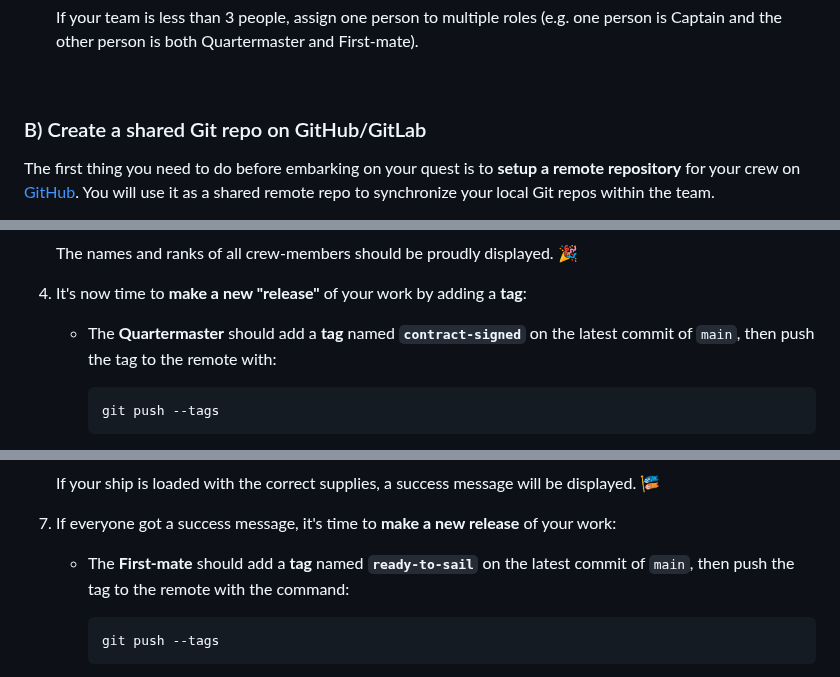
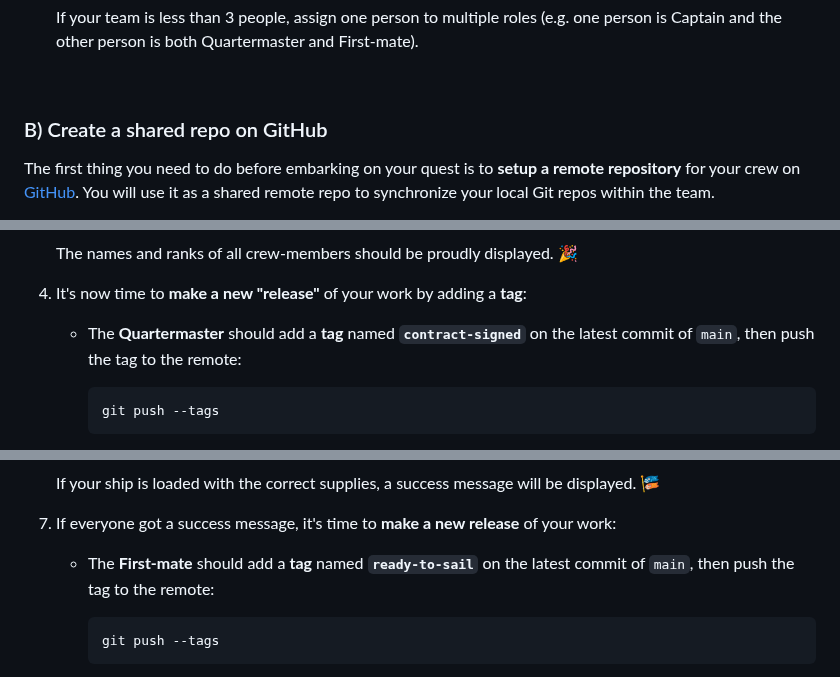
Before and after one commit to sibgit/sibgit.github.io, a Markdown page: exercises/exercises_advanced_topics.md, 3 parts joined by grey strips. Drawn GitHub-style.

````diff
--- a/exercises/exercises_advanced_topics.md
+++ b/exercises/exercises_advanced_topics.md
@@ -1176,7 +1176,7 @@ In your quests throughout this exercise, you will be asked to follow a
 
 <br>
 
-### B) Create a shared Git repo on GitHub/GitLab
+### B) Create a shared repo on GitHub
 
 The first thing you need to do before embarking on your quest is to
 **setup a remote repository** for your crew on [GitHub](https://github.com).
@@ -1301,7 +1301,7 @@ repo. Pay **particular attention to articles VIII, IX and X** of the contract!
 
 4. It's now time to **make a new "release"** of your work by adding a **tag**:
     * The **Quartermaster** should add a **tag** named **`contract-signed`**
-      on the latest commit of `main`, then push the tag to the remote with:
+      on the latest commit of `main`, then push the tag to the remote:
 
         ```sh
         git push --tags
@@ -1401,8 +1401,7 @@ This is how you should proceed:
 7. If everyone got a success message, it's time to **make a new release** of
    your work:
     * The **First-mate** should add a **tag** named **`ready-to-sail`** on the
-      latest commit of `main`, then push the tag to the remote with the
-      command:
+      latest commit of `main`, then push the tag to the remote:
 
         ```sh
         git push --tags
````
Also changed, not shown: other parts of exercises/exercises_advanced_topics.md (+100 -72 lines).
